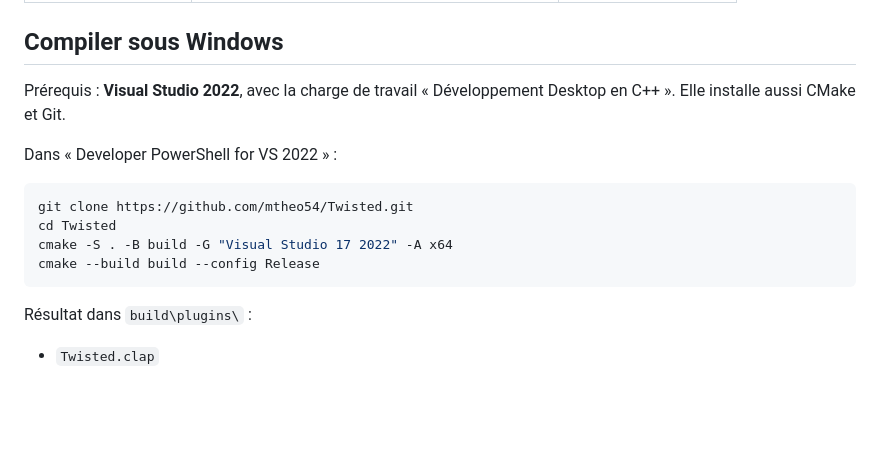
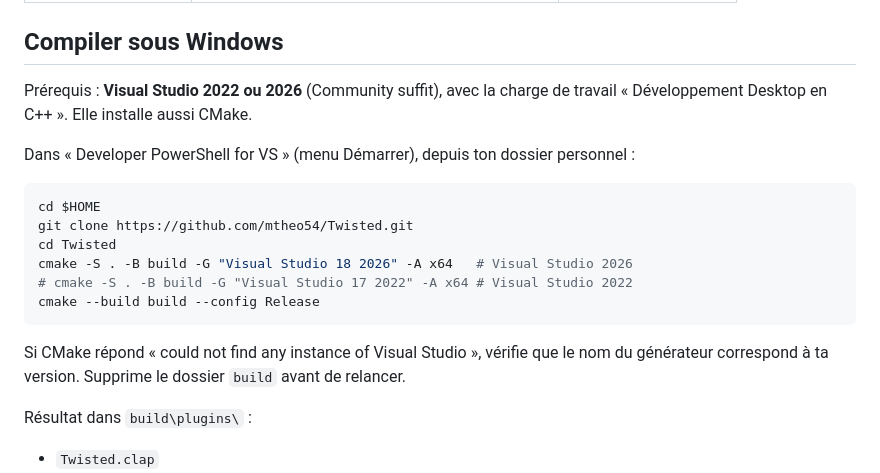
Before and after one commit to mtheo54/Twisted, a Markdown page: README.md, the part around the change. Rendered like a GitHub page; blank space fills up the shorter version.

Commit message:
README: Visual Studio 2026 build instructions
Co-Authored-By: Claude Opus 5.5 <noreply@anthropic.com>
Claude-Session: https://claude.ai/code/session_01ShSH7KG3okzL5PBWdZ8R52

````diff
--- a/README.md
+++ b/README.md
@@ -19,17 +19,22 @@ trois dépendances d'en-têtes, toutes sous licence libre :
 
 ## Compiler sous Windows
 
-Prérequis : **Visual Studio 2022**, avec la charge de travail « Développement Desktop
-en C++ ». Elle installe aussi CMake et Git.
+Prérequis : **Visual Studio 2022 ou 2026** (Community suffit), avec la charge de
+travail « Développement Desktop en C++ ». Elle installe aussi CMake.
 
-Dans « Developer PowerShell for VS 2022 » :
+Dans « Developer PowerShell for VS » (menu Démarrer), depuis ton dossier personnel :
 
 ```powershell
+cd $HOME
 git clone https://github.com/mtheo54/Twisted.git
 cd Twisted
-cmake -S . -B build -G "Visual Studio 17 2022" -A x64
+cmake -S . -B build -G "Visual Studio 18 2026" -A x64   # Visual Studio 2026
+# cmake -S . -B build -G "Visual Studio 17 2022" -A x64 # Visual Studio 2022
 cmake --build build --config Release
 ```
+
+Si CMake répond « could not find any instance of Visual Studio », vérifie que le nom du
+générateur correspond à ta version. Supprime le dossier `build` avant de relancer.
 
 Résultat dans `build\plugins\` :
 
````
